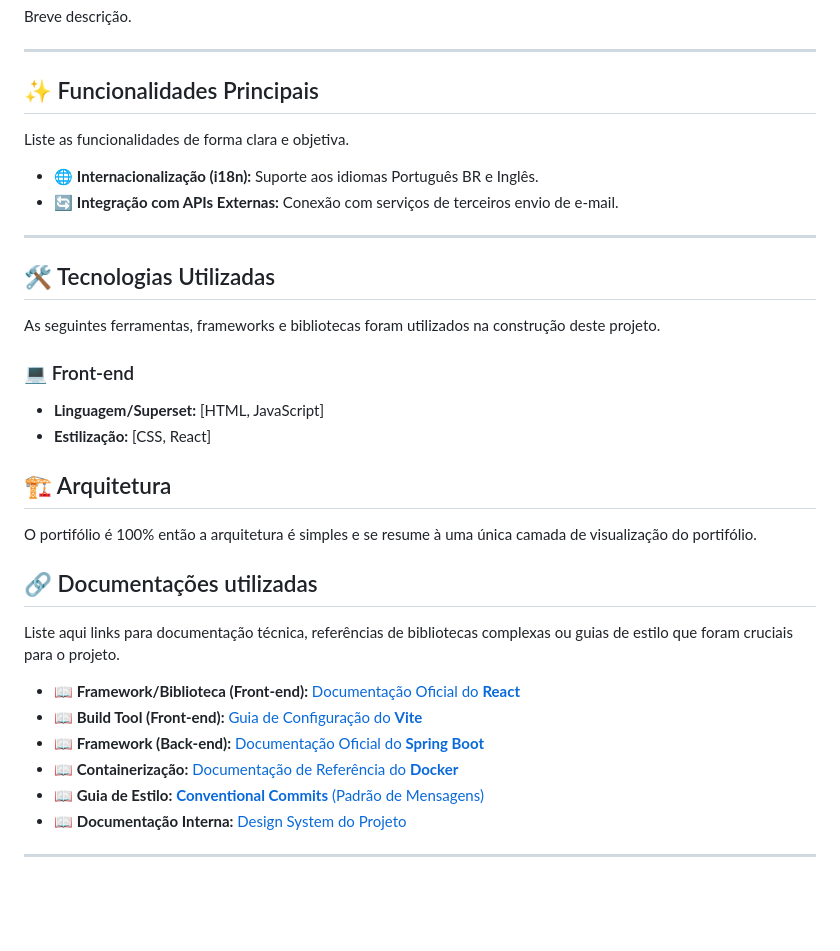
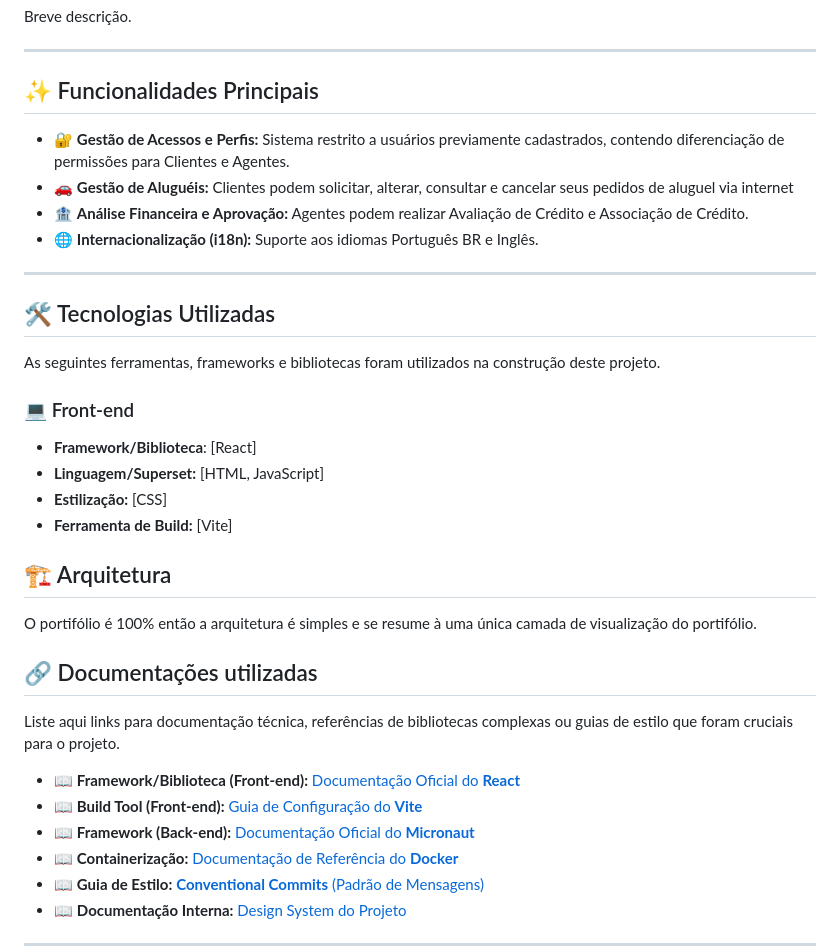
Before and after one commit to ViniSimoesV/Sistema-de-Aluguel-de-Carros, a Markdown page: README.md, the part around the change. Rendered like a GitHub page; blank space fills up the shorter version.

Commit message:
Revise funcionalidades e tecnologias no README
Atualiza funcionalidades e tecnologias no README.md.

```diff
--- a/README.md
+++ b/README.md
@@ -21,10 +21,11 @@ Breve descrição.
 ---
 
 ## ✨ Funcionalidades Principais
-Liste as funcionalidades de forma clara e objetiva.
 
+- 🔐 **Gestão de Acessos e Perfis:** Sistema restrito a usuários previamente cadastrados, contendo diferenciação de permissões para Clientes e Agentes.
+- 🚗 **Gestão de Aluguéis:** Clientes podem solicitar, alterar, consultar e cancelar seus pedidos de aluguel via internet
+- 🏦 **Análise Financeira e Aprovação:** Agentes podem realizar Avaliação de Crédito e Associação de Crédito.
 - 🌐 **Internacionalização (i18n):** Suporte aos idiomas Português BR e Inglês.
-- 🔄 **Integração com APIs Externas:** Conexão com serviços de terceiros envio de e-mail.
 
 ---
 ## 🛠 Tecnologias Utilizadas
@@ -33,8 +34,10 @@ As seguintes ferramentas, frameworks e bibliotecas foram utilizados na construç
 
 ### 💻 Front-end
 
+* **Framework/Biblioteca**: [React]
 * **Linguagem/Superset:** [HTML, JavaScript]
-* **Estilização:** [CSS, React]
+* **Estilização:** [CSS]
+* **Ferramenta de Build:** [Vite]
 
 ## 🏗 Arquitetura
 
@@ -47,7 +50,7 @@ Liste aqui links para documentação técnica, referências de bibliotecas compl
 
 * 📖 **Framework/Biblioteca (Front-end):** [Documentação Oficial do **React**](https://react.dev/reference/react)
 * 📖 **Build Tool (Front-end):** [Guia de Configuração do **Vite**](https://vitejs.dev/config/)
-* 📖 **Framework (Back-end):** [Documentação Oficial do **Spring Boot**](https://docs.spring.io/spring-boot/docs/current/reference/html/)
+* 📖 **Framework (Back-end):** [Documentação Oficial do **Micronaut**](https://docs.micronaut.io/latest/guide/)
 * 📖 **Containerização:** [Documentação de Referência do **Docker**](https://docs.docker.com/)
 * 📖 **Guia de Estilo:** [**Conventional Commits** (Padrão de Mensagens)](https://www.conventionalcommits.org/en/v1.0.0/)
 * 📖 **Documentação Interna:** [Design System do Projeto](./docs/design-system.md)
```
